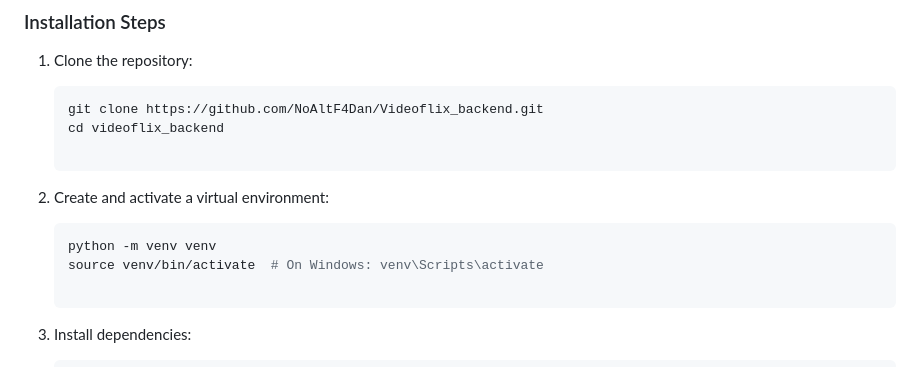
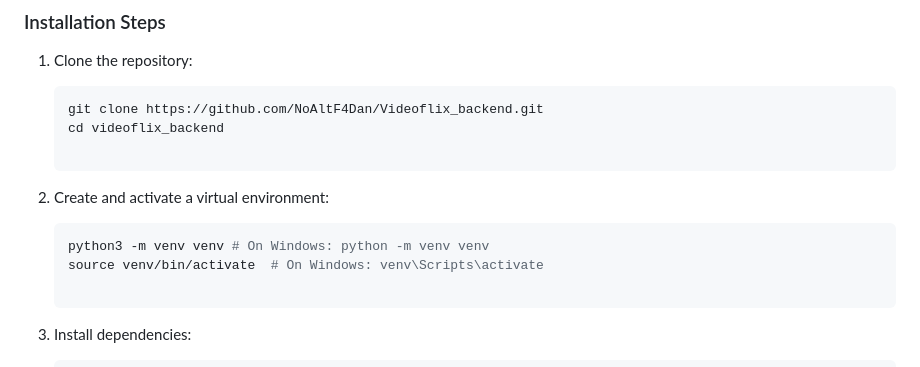
Before and after one commit to NoAltF4Dan/Videoflix_backend, a Markdown page: README.md, the part around the change. GitHub-like rendering.

Commit message:
final README.md

````diff
--- a/README.md
+++ b/README.md
@@ -76,7 +76,7 @@ This project uses **Docker Compose** for easy deployment. Containers include:
 
 2. Create and activate a virtual environment:
    ```sh
-   python -m venv venv
+   python3 -m venv venv # On Windows: python -m venv venv
    source venv/bin/activate  # On Windows: venv\Scripts\activate
 
 3. Install dependencies:
````
